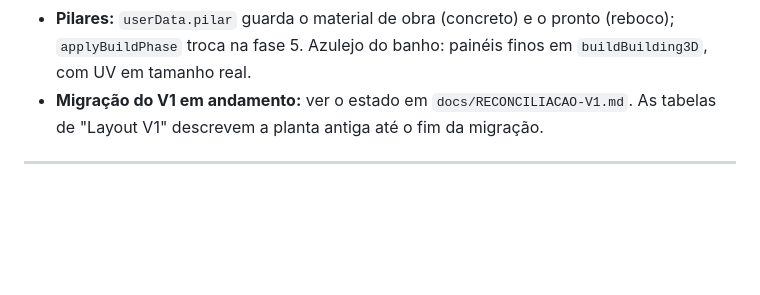
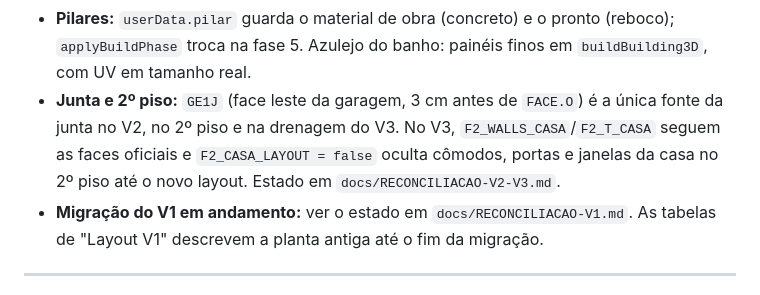
Before and after one commit to FernandoHeisser/plantas, a Markdown page: CLAUDE.md, the part around the change. Drawn GitHub-style; blank space fills up the shorter version.

Commit message:
docs: estado do V3 e fonte única da junta
Co-Authored-By: Claude Opus 5.5 <noreply@anthropic.com>

```diff
--- a/CLAUDE.md
+++ b/CLAUDE.md
@@ -254,6 +254,7 @@ mexer nelas; não reintroduzir número solto em `buildLayers`/`buildBuilding3D`.
   precisa ser reposicionado se a largura do ambiente mudar.
 - **Ainda em literal:** V2/V3 (garagem, 2º piso, drenagem do V3). `COTA_FUNDO_E` só divide o polígono do chão no 2D.
 - **Pilares:** `userData.pilar` guarda o material de obra (concreto) e o pronto (reboco); `applyBuildPhase` troca na fase 5. Azulejo do banho: painéis finos em `buildBuilding3D`, com UV em tamanho real.
+- **Junta e 2º piso:** `GE1J` (face leste da garagem, 3 cm antes de `FACE.O`) é a única fonte da junta no V2, no 2º piso e na drenagem do V3. No V3, `F2_WALLS_CASA`/`F2_T_CASA` seguem as faces oficiais e `F2_CASA_LAYOUT = false` oculta cômodos, portas e janelas da casa no 2º piso até o novo layout. Estado em `docs/RECONCILIACAO-V2-V3.md`.
 - **Migração do V1 em andamento:** ver o estado em `docs/RECONCILIACAO-V1.md`. As tabelas de "Layout V1" descrevem a planta antiga até o fim da migração.
 
 ---
```
Also changed, not shown: docs/RECONCILIACAO-V2-V3.md (+1 -1 lines).
